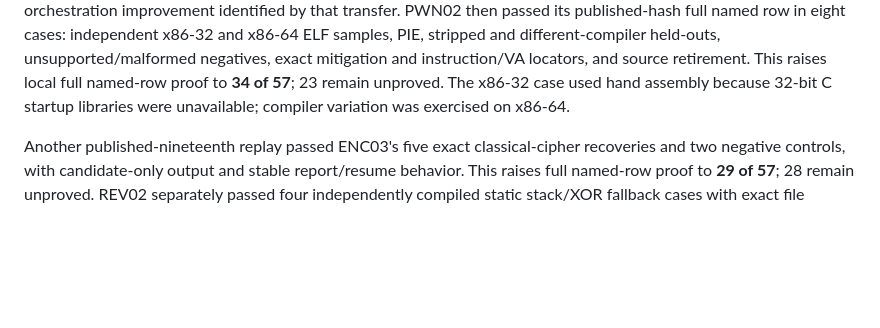
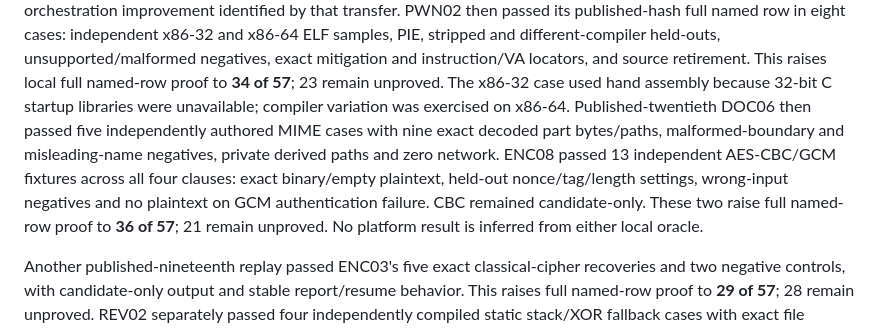
Before and after one commit to Labcoxyzl/manual-ctf-strategies, a Markdown page: research/autosolve-2026-10-26/IMPLEMENTATION_CHECKPOINT.md, the part around the change. GitHub-like rendering; blank space fills up the shorter version.

Commit message:
Record DOC06 and ENC08 published row evidence

```diff
--- a/research/autosolve-2026-10-26/IMPLEMENTATION_CHECKPOINT.md
+++ b/research/autosolve-2026-10-26/IMPLEMENTATION_CHECKPOINT.md
@@ -424,6 +424,14 @@ unsupported/malformed negatives, exact mitigation and instruction/VA locators,
 and source retirement. This raises local full named-row proof to **34 of 57**;
 23 remain unproved. The x86-32 case used hand assembly because 32-bit C
 startup libraries were unavailable; compiler variation was exercised on x86-64.
+Published-twentieth DOC06 then passed five independently authored MIME cases
+with nine exact decoded part bytes/paths, malformed-boundary and misleading-name
+negatives, private derived paths and zero network. ENC08 passed 13 independent
+AES-CBC/GCM fixtures across all four clauses: exact binary/empty plaintext,
+held-out nonce/tag/length settings, wrong-input negatives and no plaintext on
+GCM authentication failure. CBC remained candidate-only. These two raise
+full named-row proof to **36 of 57**; 21 remain unproved. No platform result
+is inferred from either local oracle.
 
 Another published-nineteenth replay passed ENC03's five exact classical-cipher
 recoveries and two negative controls, with candidate-only output and stable
```
